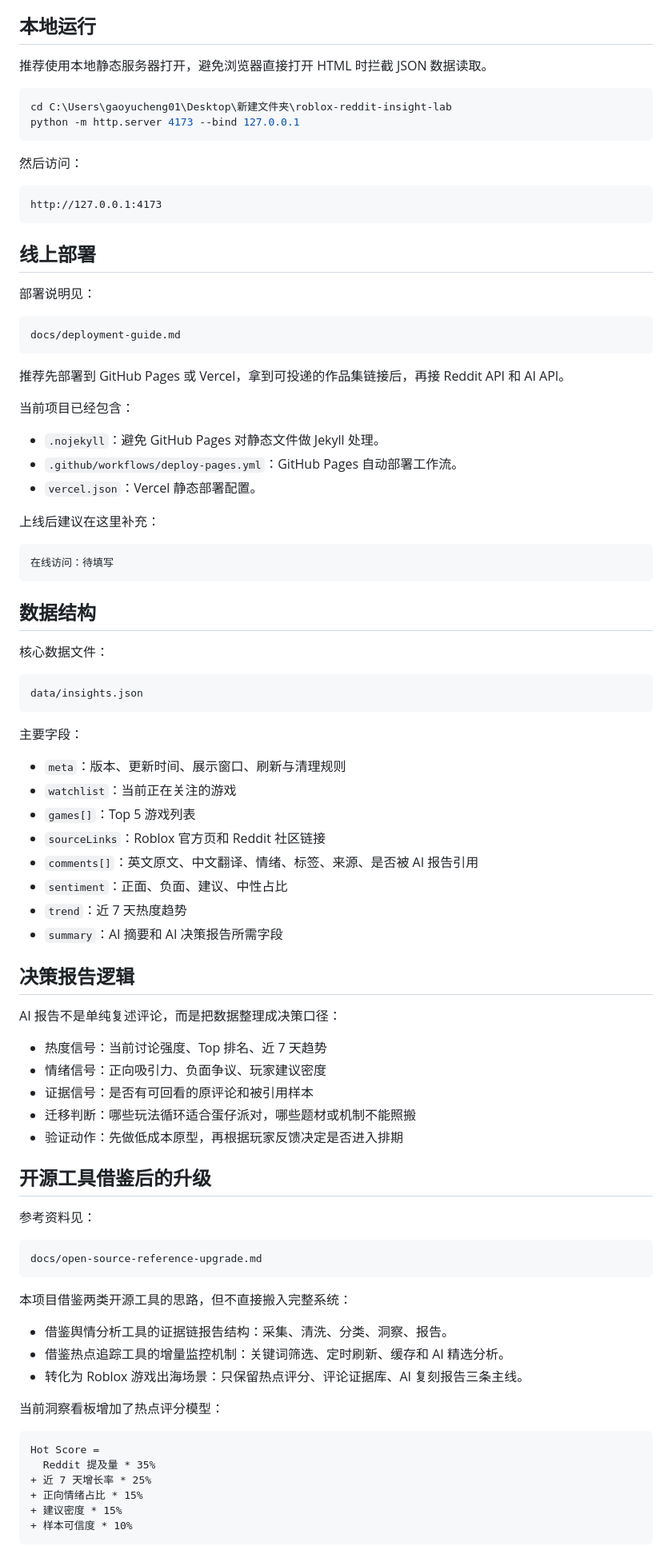
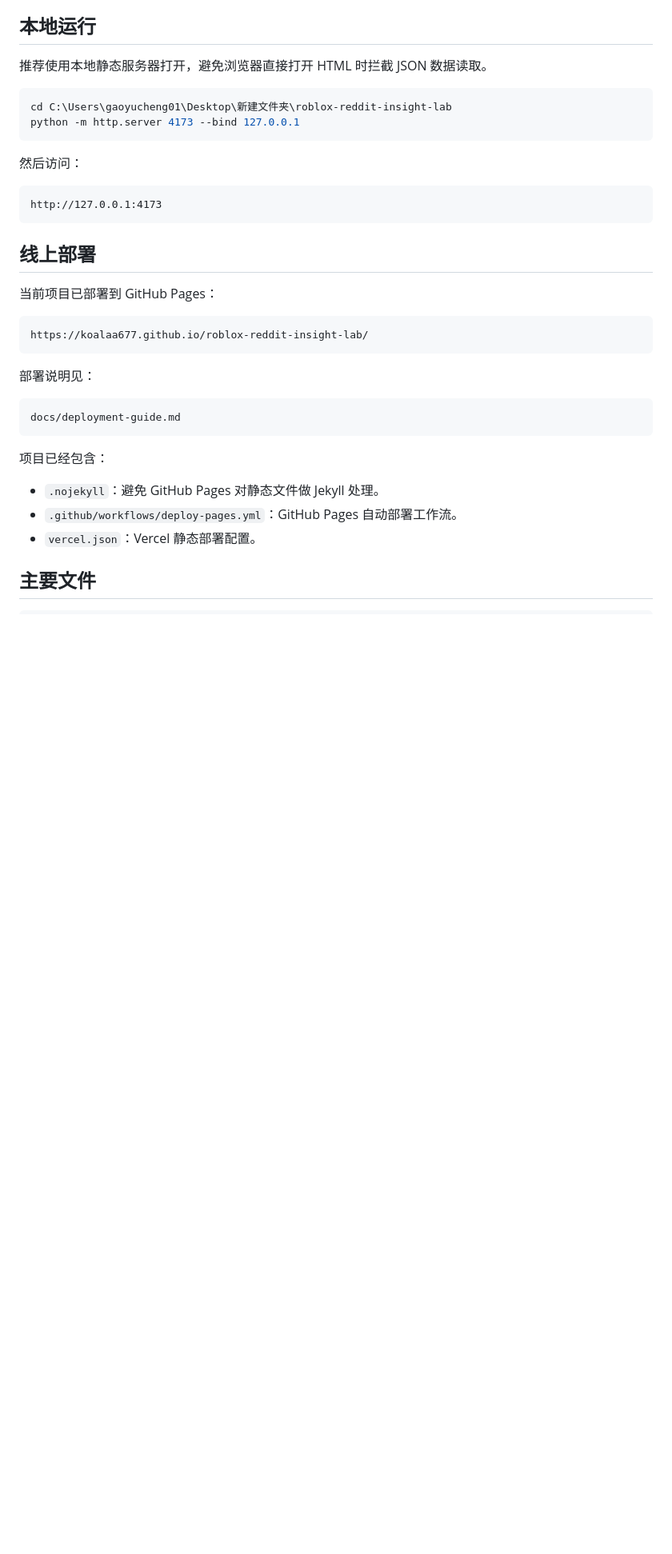
Before and after one commit to koalaa677/roblox-reddit-insight-lab, a Markdown page: README.md, the part around one of its changes. Shown at 80% size. GitHub-like rendering; blank space fills up the shorter version.

````diff
--- a/README.md
+++ b/README.md
@@ -49,77 +177,24 @@ http://127.0.0.1:4173
 
 ## 线上部署
 
+当前项目已部署到 GitHub Pages：
+
+```text
+https://koalaa677.github.io/roblox-reddit-insight-lab/
+```
+
 部署说明见：
 
 ```text
 docs/deployment-guide.md
 ```
 
-推荐先部署到 GitHub Pages 或 Vercel，拿到可投递的作品集链接后，再接 Reddit API 和 AI API。
-
-当前项目已经包含：
+项目已经包含：
 
 - `.nojekyll`：避免 GitHub Pages 对静态文件做 Jekyll 处理。
 - `.github/workflows/deploy-pages.yml`：GitHub Pages 自动部署工作流。
 - `vercel.json`：Vercel 静态部署配置。
 
-上线后建议在这里补充：
+## 主要文件
 
 ```text
-在线访问：待填写
-```
-
-## 数据结构
-
-核心数据文件：
-
-```text
-data/insights.json
-```
-
-主要字段：
-
-- `meta`：版本、更新时间、展示窗口、刷新与清理规则
-- `watchlist`：当前正在关注的游戏
-- `games[]`：Top 5 游戏列表
-- `sourceLinks`：Roblox 官方页和 Reddit 社区链接
-- `comments[]`：英文原文、中文翻译、情绪、标签、来源、是否被 AI 报告引用
-- `sentiment`：正面、负面、建议、中性占比
-- `trend`：近 7 天热度趋势
-- `summary`：AI 摘要和 AI 决策报告所需字段
-
-## 决策报告逻辑
-
-AI 报告不是单纯复述评论，而是把数据整理成决策口径：
-
-- 热度信号：当前讨论强度、Top 排名、近 7 天趋势
-- 情绪信号：正向吸引力、负面争议、玩家建议密度
-- 证据信号：是否有可回看的原评论和被引用样本
-- 迁移判断：哪些玩法循环适合蛋仔派对，哪些题材或机制不能照搬
-- 验证动作：先做低成本原型，再根据玩家反馈决定是否进入排期
-
-## 开源工具借鉴后的升级
-
-参考资料见：
-
-```text
-docs/open-source-reference-upgrade.md
-```
-
-本项目借鉴两类开源工具的思路，但不直接搬入完整系统：
-
-- 借鉴舆情分析工具的证据链报告结构：采集、清洗、分类、洞察、报告。
-- 借鉴热点追踪工具的增量监控机制：关键词筛选、定时刷新、缓存和 AI 精选分析。
-- 转化为 Roblox 游戏出海场景：只保留热点评分、评论证据库、AI 复刻报告三条主线。
-
-当前洞察看板增加了热点评分模型：
-
-```text
-Hot Score =
-  Reddit 提及量 * 35%
-+ 近 7 天增长率 * 25%
-+ 正向情绪占比 * 15%
-+ 建议密度 * 15%
-+ 样本可信度 * 10%
-```
-
````
Also changed, not shown: other parts of README.md (+165 -90 lines).
